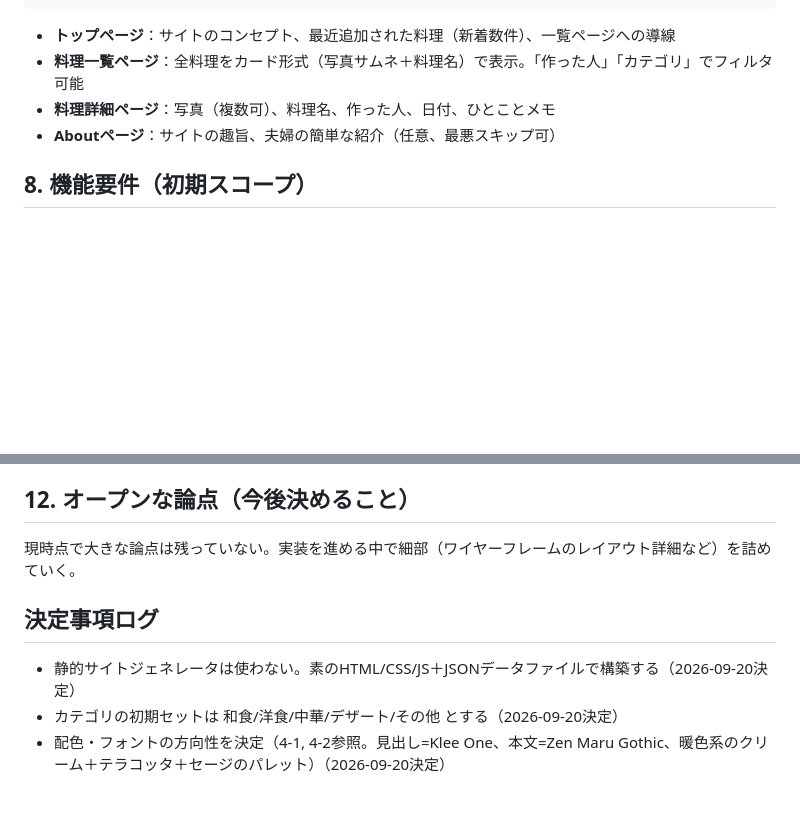
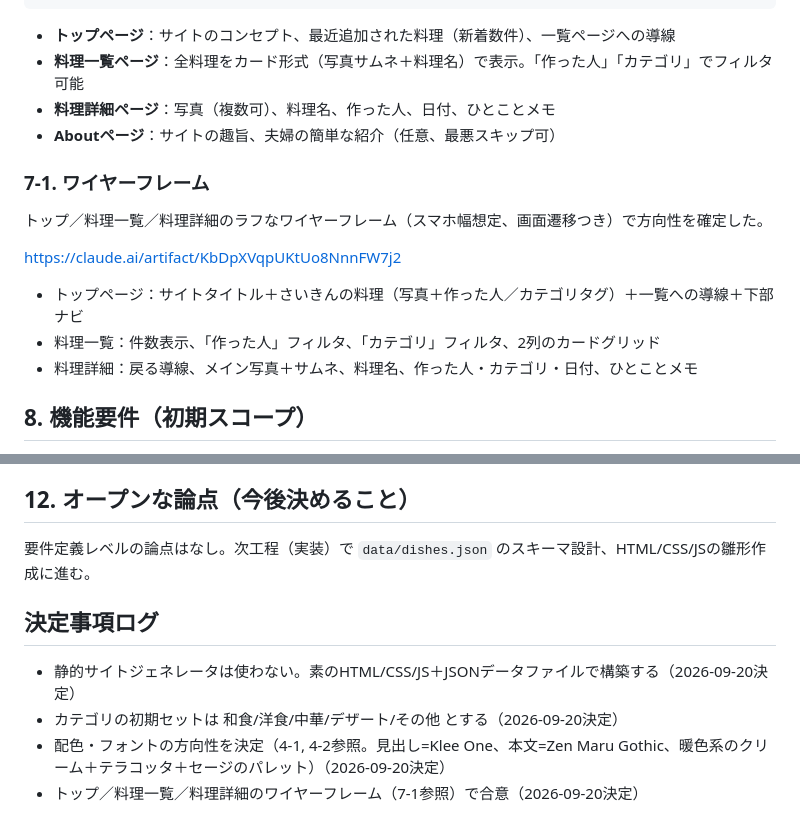
Before and after one commit to Kobayashi-Kei/kobayashi-cooking, a Markdown page: docs/PRD.md, 2 parts joined by grey strips. Rendered like a GitHub page; blank space fills up the shorter version.

Commit message:
ワイヤーフレームを決定事項として反映
トップ/料理一覧/料理詳細のワイヤーフレームで合意したため、サイト構成セクションにリンクと概要を追記。要件定義レベルの論点は解消。

Co-Authored-By: Claude Sonnet 5 <noreply@anthropic.com>
Claude-Session: https://claude.ai/code/session_0141PibKirjgsy4YwJkz9GRA

```diff
--- a/docs/PRD.md
+++ b/docs/PRD.md
@@ -99,6 +99,16 @@
 - **料理詳細ページ**：写真（複数可）、料理名、作った人、日付、ひとことメモ
 - **Aboutページ**：サイトの趣旨、夫婦の簡単な紹介（任意、最悪スキップ可）
 
+### 7-1. ワイヤーフレーム
+
+トップ／料理一覧／料理詳細のラフなワイヤーフレーム（スマホ幅想定、画面遷移つき）で方向性を確定した。
+
+https://claude.ai/artifact/KbDpXVqpUKtUo8NnnFW7j2
+
+- トップページ：サイトタイトル＋さいきんの料理（写真＋作った人／カテゴリタグ）＋一覧への導線＋下部ナビ
+- 料理一覧：件数表示、「作った人」フィルタ、「カテゴリ」フィルタ、2列のカードグリッド
+- 料理詳細：戻る導線、メイン写真＋サムネ、料理名、作った人・カテゴリ・日付、ひとことメモ
+
 ## 8. 機能要件（初期スコープ）
 
 - [ ] 料理一覧の表示（カードグリッド）
@@ -138,10 +148,11 @@
 
 ## 12. オープンな論点（今後決めること）
 
-現時点で大きな論点は残っていない。実装を進める中で細部（ワイヤーフレームのレイアウト詳細など）を詰めていく。
+要件定義レベルの論点はなし。次工程（実装）で `data/dishes.json` のスキーマ設計、HTML/CSS/JSの雛形作成に進む。
 
 ## 決定事項ログ
 
 - 静的サイトジェネレータは使わない。素のHTML/CSS/JS＋JSONデータファイルで構築する（2026-09-20決定）
 - カテゴリの初期セットは 和食/洋食/中華/デザート/その他 とする（2026-09-20決定）
 - 配色・フォントの方向性を決定（4-1, 4-2参照。見出し=Klee One、本文=Zen Maru Gothic、暖色系のクリーム＋テラコッタ＋セージのパレット）（2026-09-20決定）
+- トップ／料理一覧／料理詳細のワイヤーフレーム（7-1参照）で合意（2026-09-20決定）
```
